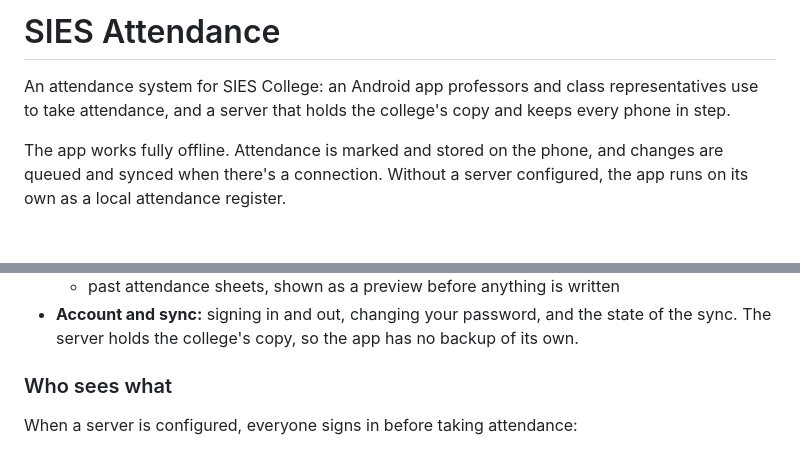
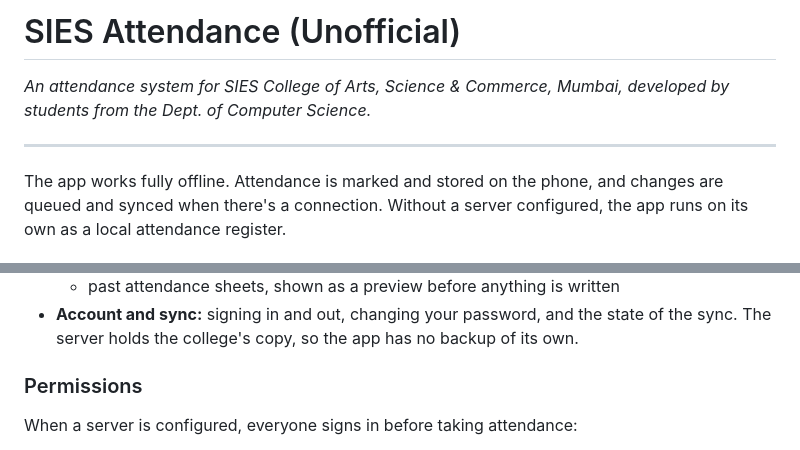
Before and after one commit to WrichikBasu/SIES_Attendance, a Markdown page: README.md, 2 parts joined by grey strips. GitHub-like rendering.

```diff
--- a/README.md
+++ b/README.md
@@ -1,7 +1,8 @@
-# SIES Attendance
+# SIES Attendance (Unofficial)
+_An attendance system for SIES College of Arts, Science & Commerce, Mumbai,
+developed by students from the Dept. of Computer Science._
 
-An attendance system for SIES College: an Android app professors and class representatives use to
-take attendance, and a server that holds the college's copy and keeps every phone in step.
+---
 
 The app works fully offline. Attendance is marked and stored on the phone, and changes are queued
 and synced when there's a connection. Without a server configured, the app runs on its own as a
@@ -42,7 +43,7 @@ local attendance register.
 - **Account and sync:** signing in and out, changing your password, and the state of the sync.
   The server holds the college's copy, so the app has no backup of its own.
 
-### Who sees what
+### Permissions
 
 When a server is configured, everyone signs in before taking attendance:
 - **Professors** see and mark their own courses.
```
